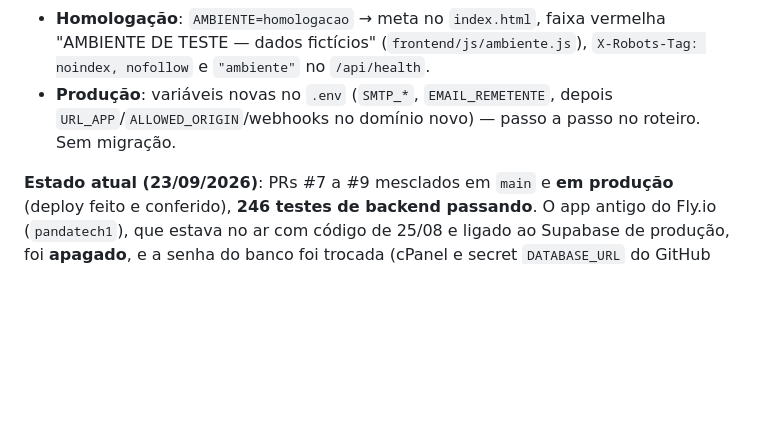
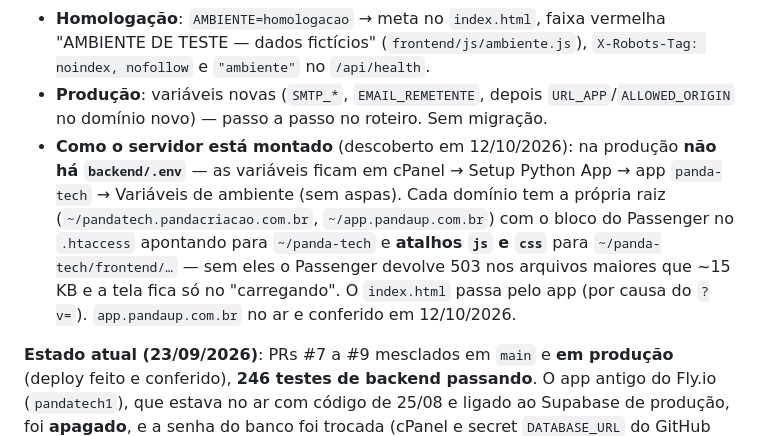
Before and after one commit to andremoreirapanda/panda-tech, a Markdown page: CLAUDE.md, the part around the change. Rendered like a GitHub page; blank space fills up the shorter version.

```diff
--- a/CLAUDE.md
+++ b/CLAUDE.md
@@ -902,9 +902,18 @@ roteiro do servidor `docs/operacao/pandaup-dominio-e-homologacao.md`.
 - **Homologação**: `AMBIENTE=homologacao` → meta no `index.html`, faixa
   vermelha "AMBIENTE DE TESTE — dados fictícios" (`frontend/js/ambiente.js`),
   `X-Robots-Tag: noindex, nofollow` e `"ambiente"` no `/api/health`.
-- **Produção**: variáveis novas no `.env` (`SMTP_*`, `EMAIL_REMETENTE`,
-  depois `URL_APP`/`ALLOWED_ORIGIN`/webhooks no domínio novo) — passo a passo
-  no roteiro. Sem migração.
+- **Produção**: variáveis novas (`SMTP_*`, `EMAIL_REMETENTE`, depois
+  `URL_APP`/`ALLOWED_ORIGIN` no domínio novo) — passo a passo no roteiro. Sem
+  migração.
+- **Como o servidor está montado** (descoberto em 12/10/2026): na produção
+  **não há `backend/.env`** — as variáveis ficam em cPanel → Setup Python App
+  → app `panda-tech` → Variáveis de ambiente (sem aspas). Cada domínio tem a
+  própria raiz (`~/pandatech.pandacriacao.com.br`, `~/app.pandaup.com.br`)
+  com o bloco do Passenger no `.htaccess` apontando para `~/panda-tech` e
+  **atalhos `js` e `css`** para `~/panda-tech/frontend/…` — sem eles o
+  Passenger devolve 503 nos arquivos maiores que ~15 KB e a tela fica só no
+  "carregando". O `index.html` passa pelo app (por causa do `?v=`).
+  `app.pandaup.com.br` no ar e conferido em 12/10/2026.
 
 **Estado atual (23/09/2026)**: PRs #7 a #9 mesclados em `main` e **em
 produção** (deploy feito e conferido), **246 testes de backend passando**.
```
Also changed, not shown: docs/operacao/pandaup-dominio-e-homologacao.md (+72 -49 lines).
